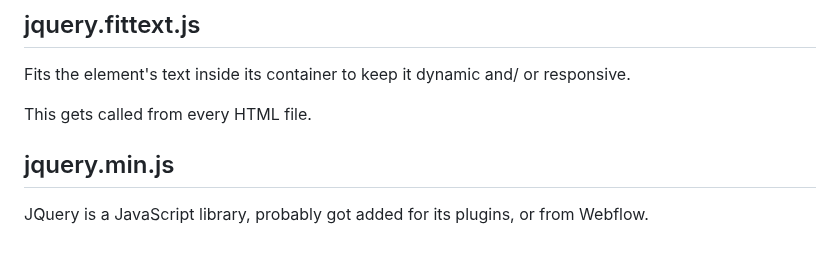
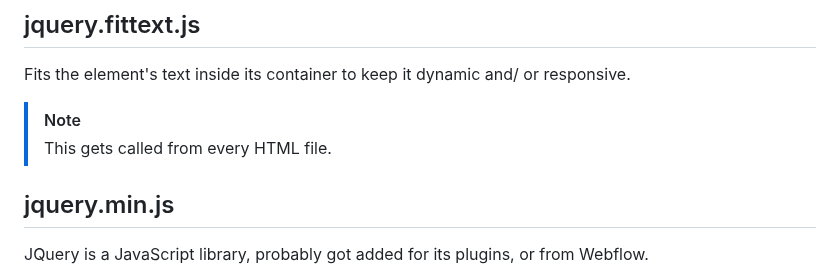
Before and after one commit to ronyginosar/Transletter, a Markdown page: README.md, the part around the change. Rendered like a GitHub page; blank space fills up the shorter version.

```diff
--- a/README.md
+++ b/README.md
@@ -68,7 +68,8 @@ An "about" page for the project.
 ## jquery.fittext.js
 Fits the element's text inside its container to keep it dynamic and/ or responsive.
 
-This gets called from every HTML file.
+> [!NOTE]
+> This gets called from every HTML file.
 
 ## jquery.min.js
 JQuery is a JavaScript library, probably got added for its plugins, or from Webflow.
```
